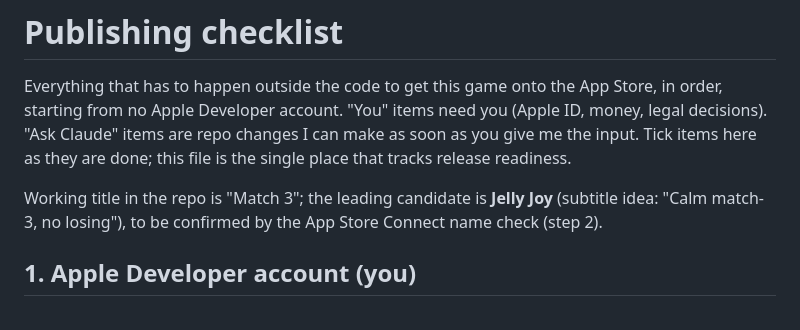
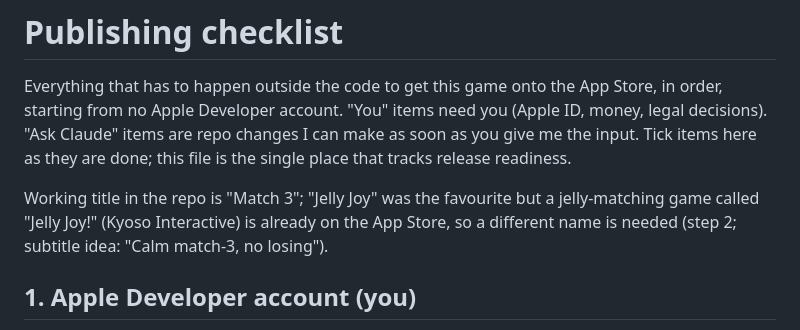
Before and after one commit to aneshas/match3, a Markdown page: PUBLISH.md, the part around the change. Rendered like a GitHub page.

Commit message:
PUBLISH: Jelly Joy is taken by an existing App Store game
Co-Authored-By: Claude Fable 5.1 <noreply@anthropic.com>

```diff
--- a/PUBLISH.md
+++ b/PUBLISH.md
@@ -6,7 +6,7 @@ legal decisions). "Ask Claude" items are repo changes I can make as soon as you
 the input. Tick items here as they are done; this file is the single place that tracks
 release readiness.
 
-Working title in the repo is "Match 3"; the leading candidate is **Jelly Joy** (subtitle idea: "Calm match-3, no losing"), to be confirmed by the App Store Connect name check (step 2).
+Working title in the repo is "Match 3"; "Jelly Joy" was the favourite but a jelly-matching game called "Jelly Joy!" (Kyoso Interactive) is already on the App Store, so a different name is needed (step 2; subtitle idea: "Calm match-3, no losing").
 
 ## 1. Apple Developer account (you)
 
```
